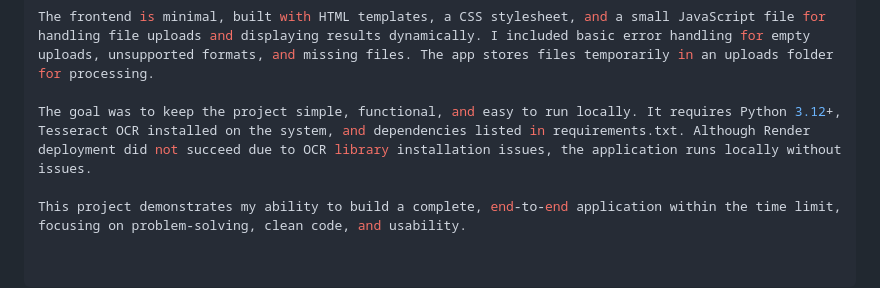
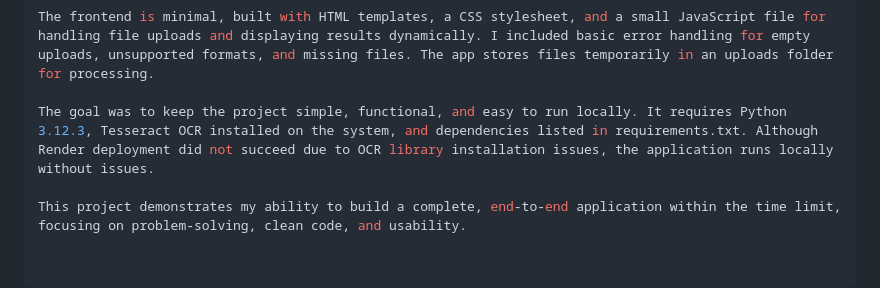
Before and after one commit to vishwas-anand/Social-Media-Content-Analyzer-, a Markdown page: README.md, the part around the change. GitHub-like rendering.

```diff
--- a/README.md
+++ b/README.md
@@ -115,6 +115,6 @@ I built a Flask-based web application that allows users to upload PDF and image
 
 The frontend is minimal, built with HTML templates, a CSS stylesheet, and a small JavaScript file for handling file uploads and displaying results dynamically. I included basic error handling for empty uploads, unsupported formats, and missing files. The app stores files temporarily in an uploads folder for processing.
 
-The goal was to keep the project simple, functional, and easy to run locally. It requires Python 3.12+, Tesseract OCR installed on the system, and dependencies listed in requirements.txt. Although Render deployment did not succeed due to OCR library installation issues, the application runs locally without issues.
+The goal was to keep the project simple, functional, and easy to run locally. It requires Python 3.12.3, Tesseract OCR installed on the system, and dependencies listed in requirements.txt. Although Render deployment did not succeed due to OCR library installation issues, the application runs locally without issues.
 
 This project demonstrates my ability to build a complete, end-to-end application within the time limit, focusing on problem-solving, clean code, and usability.
```
